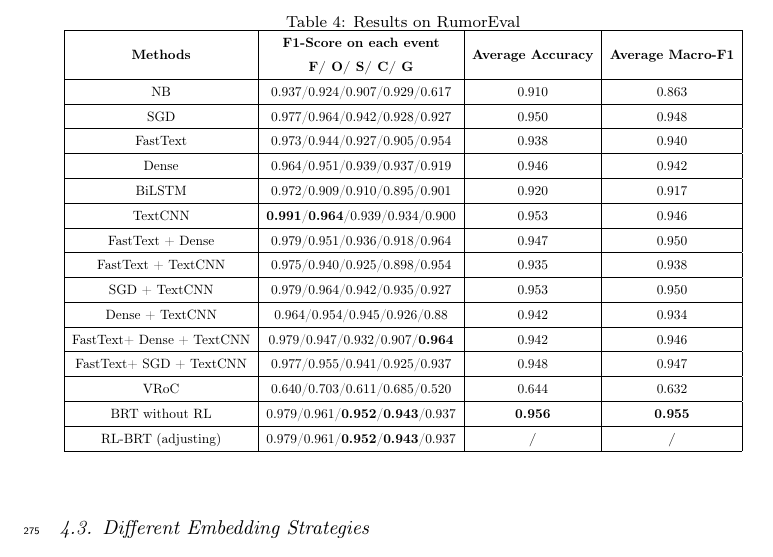
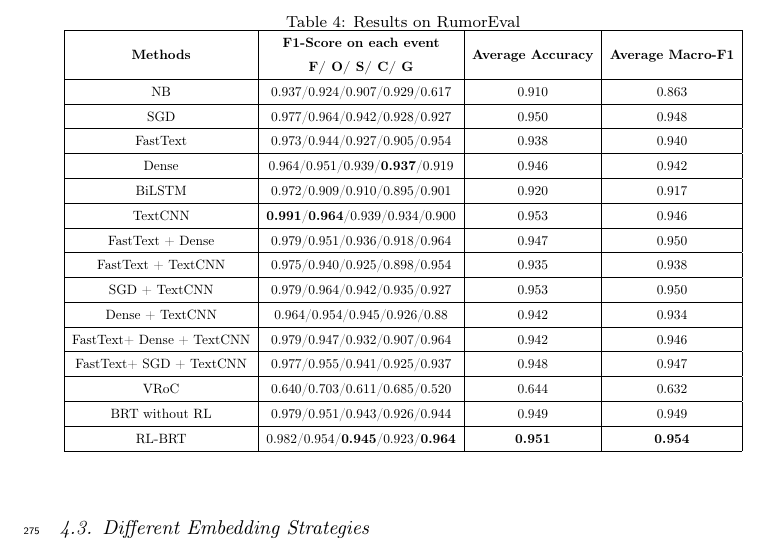
Before and after one commit to ViTsing/MultiTaskRumorClassifier, a LaTeX paper (manuscript/MTRC.tex, which reads manuscript/sections/experiment.tex): part of page 16 of 25, cut so that both start at the same text. Compiled offline with pdfLaTeX.

Commit message:
Update experiment.tex

```diff
--- a/manuscript/sections/experiment.tex
+++ b/manuscript/sections/experiment.tex
@@ -77,7 +77,7 @@ The results on PHEME are shown in Table.~\ref{tab:results_PHE}. It suggests that
 			FastText & 0.973/0.944/0.927/0.905/0.954
 			& 0.938 & 0.940 \\
 			\hline
-			Dense  & 0.964/0.951/0.939/0.937/0.919
+			Dense  & 0.964/0.951/0.939/\textbf{0.937}/0.919
 			&0.946 &0.942 \\
 			\hline
 			BiLSTM  & 0.972/0.909/0.910/0.895/0.901
@@ -107,11 +107,11 @@ The results on PHEME are shown in Table.~\ref{tab:results_PHE}. It suggests that
 			VRoC  &0.640/0.703/0.611/0.685/0.520
 			& 0.644 & 0.632 \\
 			\hline
-			BRT without RL  & 0.979/0.961/\textbf{0.952}/\textbf{0.943}/0.937
-			& \textbf{0.956} & \textbf{0.955} \\
+			BRT without RL  & 0.979/0.951/0.943/0.926/0.944
+			& 0.949 & 0.949 \\
 			\hline
-			RL-BRT (adjusting)  & 0.979/0.961/\textbf{0.952}/\textbf{0.943}/0.937
-			& \textbf{/} & \textbf{/} \\
+			RL-BRT  & 0.982/0.954/\textbf{0.945}/0.923/\textbf{0.964}
+			& \textbf{0.951} & \textbf{0.954} \\
 			\hline
 		\end{tabular}
 	}
```
Also changed, not shown: manuscript/sections/experiment.tex (2 more changed lines).
